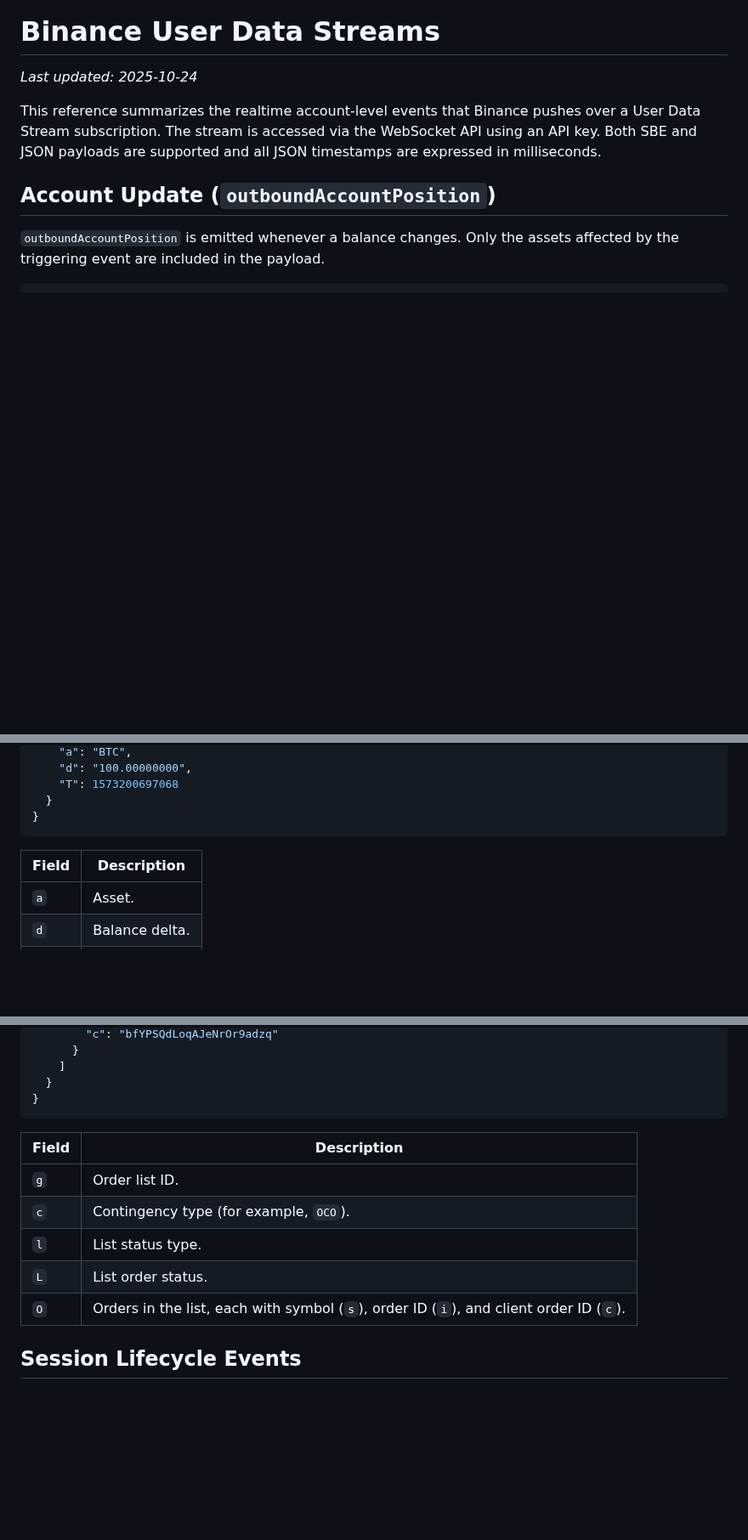
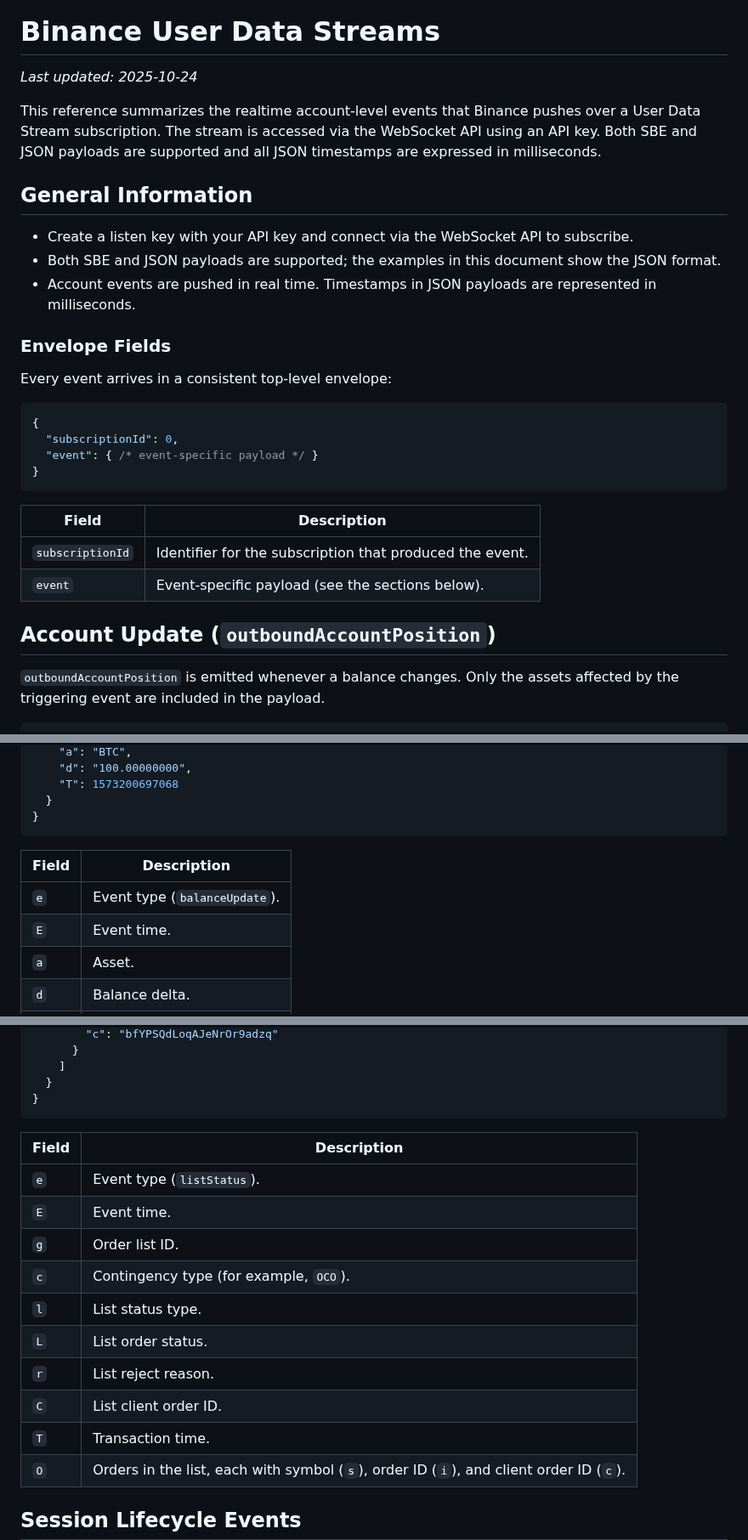
Before and after one commit to RA-CONSULTING/NEXUS-LIVE-FEED-, a Markdown page: docs/binance_user_data_streams.md, 3 parts joined by grey strips. Shown at 85% size. Rendered like a GitHub page; blank space fills up the shorter version.

Commit message:
Document envelope details for user data streams

````diff
--- a/docs/binance_user_data_streams.md
+++ b/docs/binance_user_data_streams.md
@@ -3,6 +3,28 @@
 _Last updated: 2025-10-24_
 
 This reference summarizes the realtime account-level events that Binance pushes over a User Data Stream subscription. The stream is accessed via the WebSocket API using an API key. Both SBE and JSON payloads are supported and all JSON timestamps are expressed in milliseconds.
+
+## General Information
+
+- Create a listen key with your API key and connect via the WebSocket API to subscribe.
+- Both SBE and JSON payloads are supported; the examples in this document show the JSON format.
+- Account events are pushed in real time. Timestamps in JSON payloads are represented in milliseconds.
+
+### Envelope Fields
+
+Every event arrives in a consistent top-level envelope:
+
+```json
+{
+  "subscriptionId": 0,
+  "event": { /* event-specific payload */ }
+}
+```
+
+| Field | Description |
+|-------|-------------|
+| `subscriptionId` | Identifier for the subscription that produced the event. |
+| `event` | Event-specific payload (see the sections below). |
 
 
 
@@ -54,6 +76,8 @@ This reference summarizes the realtime account-level events that Binance pushes
 
 | Field | Description |
 |-------|-------------|
+| `e` | Event type (`balanceUpdate`). |
+| `E` | Event time. |
 | `a` | Asset. |
 | `d` | Balance delta. |
 | `T` | Clear time. |
@@ -196,10 +220,15 @@ An additional `listStatus` event accompanies `executionReport` events for order
 
 | Field | Description |
 |-------|-------------|
+| `e` | Event type (`listStatus`). |
+| `E` | Event time. |
 | `g` | Order list ID. |
 | `c` | Contingency type (for example, `OCO`). |
 | `l` | List status type. |
 | `L` | List order status. |
+| `r` | List reject reason. |
+| `C` | List client order ID. |
+| `T` | Transaction time. |
 | `O` | Orders in the list, each with symbol (`s`), order ID (`i`), and client order ID (`c`). |
 
 ## Session Lifecycle Events
````
Also changed, not shown: other parts of docs/binance_user_data_streams.md (+2 -0 lines).
